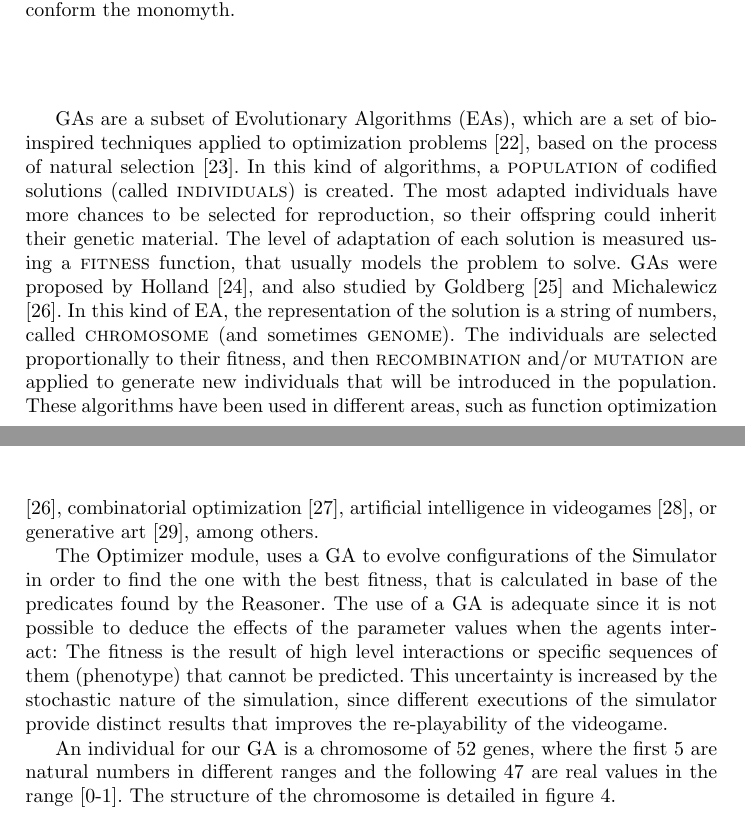
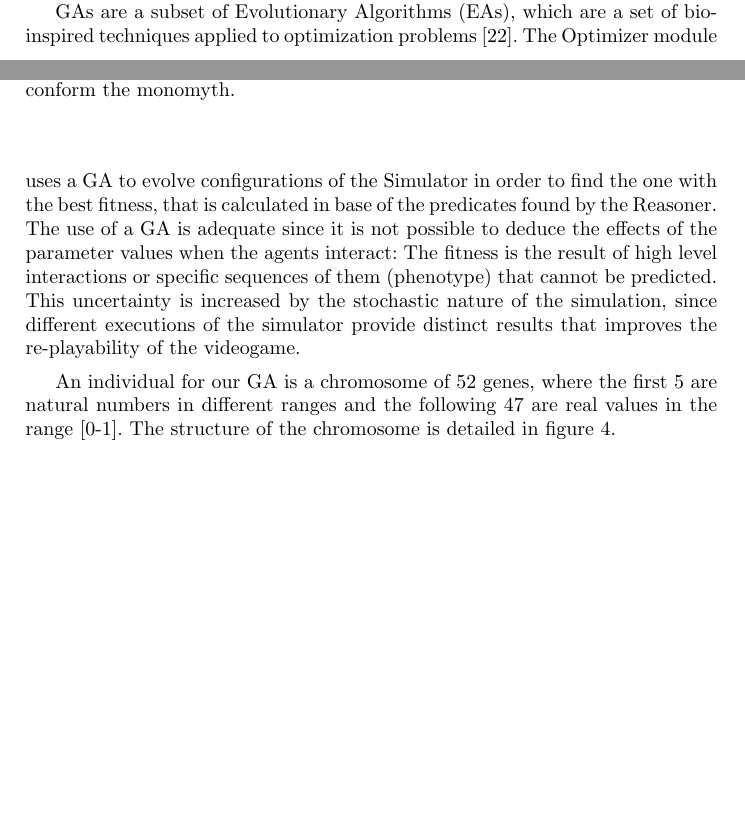
Before and after one commit to geneura-papers/2016-EvoStar, a LaTeX paper (made/made-evostar.tex): two parts of pages 9 and 10 of 16 before the commit and two parts of pages 8 and 9 of 16 after it, joined at a grey line, cut so that both start at the same text, the shorter picture padded with empty space. Compiled offline with pdfLaTeX; the source files are stored in an older character set and shown here as Unicode.

Commit message:
eliminated boilerplate GA stuff
Not needed for a GA conference @raiben @fergunet

```diff
--- a/made/made-evostar.tex
+++ b/made/made-evostar.tex
@@ -323,9 +332,40 @@ As previously explained, the objective of our work is to generate the archetypes
 
 % What is a GA?
 
-GAs are a subset of Evolutionary Algorithms (EAs), which are a set of bio-inspired techniques applied to optimization problems \cite{eiben2010whatis}, based on the process of natural selection \cite{darwin1859}. In this kind of algorithms, a \textsc{population} of codified solutions (called \textsc{individuals}) is created. The most adapted individuals have more chances to be selected for reproduction, so their offspring could inherit their genetic material. The level of adaptation of each solution is measured using a \textsc{fitness} function, that usually models the problem to solve. GAs were proposed by Holland \cite{holland1975adaptation}, and also studied by Goldberg \cite{goldberg1988genetic} and Michalewicz \cite{michalewicz1996genetic}. In this kind of EA, the representation of the solution is a string of numbers, called \textsc{chromosome} (and sometimes \textsc{genome}). The individuals are selected proportionally to their fitness, and then \textsc{recombination} and/or \textsc{mutation} are applied to generate new individuals that will be introduced in the population. These algorithms have been used in different areas, such as function optimization \cite{michalewicz1996genetic}, combinatorial optimization \cite{Esparcia2009EVITA}, artificial intelligence in videogames \cite{Fernandez20111optimizing}, or generative art \cite{Garcia2013RGB}, among others.
-
-The Optimizer module, uses a GA to evolve configurations of the Simulator in order to find the one with the best fitness, that is calculated in base of the predicates found by the Reasoner. The use of a GA is adequate since it is not possible to deduce the effects of the parameter values when the agents interact: The fitness is the result of high level interactions or specific sequences of them (phenotype) that cannot be predicted. This uncertainty is increased by the stochastic nature of the simulation, since different executions of the simulator provide distinct results that improves the re-playability of the videogame.
+GAs are a subset of Evolutionary Algorithms (EAs), which are a set of
+bio-inspired techniques applied to optimization problems
+\cite{eiben2010whatis}.
+%% , based on the process of natural selection
+%% \cite{darwin1859}. In this kind of algorithms, a \textsc{population}
+%% of codified solutions (called \textsc{individuals}) is created. The
+%% most adapted individuals have more chances to be selected for
+%% reproduction, so their offspring could inherit their genetic
+%% material. The level of adaptation of each solution is measured using a
+%% \textsc{fitness} function, that usually models the problem to
+%% solve. GAs were proposed by Holland \cite{holland1975adaptation}, and
+%% also studied by Goldberg \cite{goldberg1988genetic} and Michalewicz
+%% \cite{michalewicz1996genetic}. In this kind of EA, the representation
+%% of the solution is a string of numbers, called \textsc{chromosome}
+%% (and sometimes \textsc{genome}). The individuals are selected
+%% proportionally to their fitness, and then \textsc{recombination}
+%% and/or \textsc{mutation} are applied to generate new individuals that
+%% will be introduced in the population. These algorithms have been used
+%% in different areas, such as function optimization
+%% \cite{michalewicz1996genetic}, combinatorial optimization
+%% \cite{Esparcia2009EVITA}, artificial intelligence in videogames
+%% \cite{Fernandez20111optimizing}, or generative art
+%% \cite{Garcia2013RGB}, among others.
+%
+The Optimizer module uses a GA to evolve configurations of the
+Simulator in order to find the one with the best fitness, that is
+calculated in base of the predicates found by the Reasoner. The use of
+a GA is adequate since it is not possible to deduce the effects of the
+parameter values when the agents interact: The fitness is the result
+of high level interactions or specific sequences of them (phenotype)
+that cannot be predicted. This uncertainty is increased by the
+stochastic nature of the simulation, since different executions of the
+simulator provide distinct results that improves the re-playability of
+the videogame.
 
 An individual for our GA is a chromosome of 52 genes, where the first 5 are natural numbers in different ranges and the following 47 are real values in the range [0-1]. The structure of the chromosome is detailed in figure~\ref{fig:abm_parameters}.
 
```
Also changed, not shown: made/made-evostar.tex (13 more changed lines).
